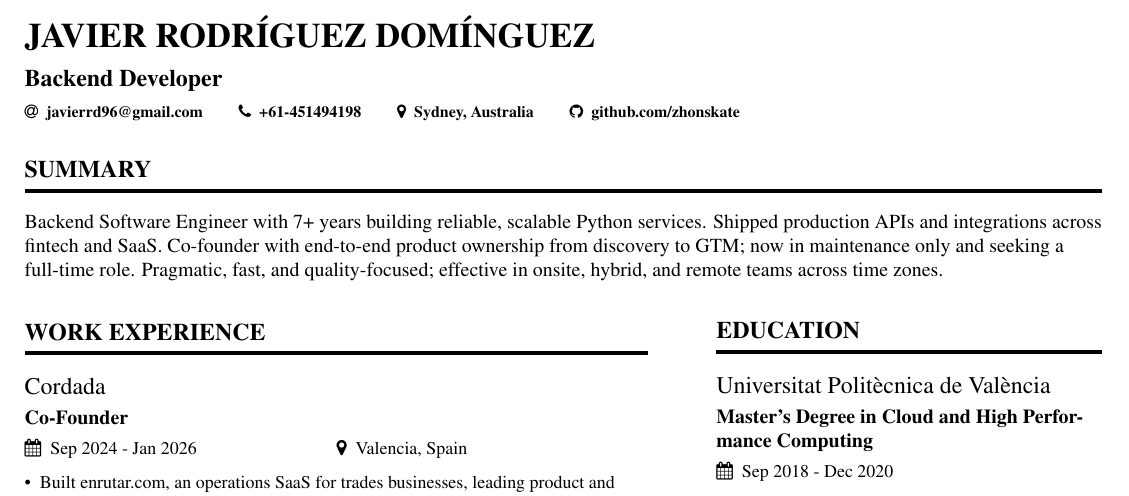
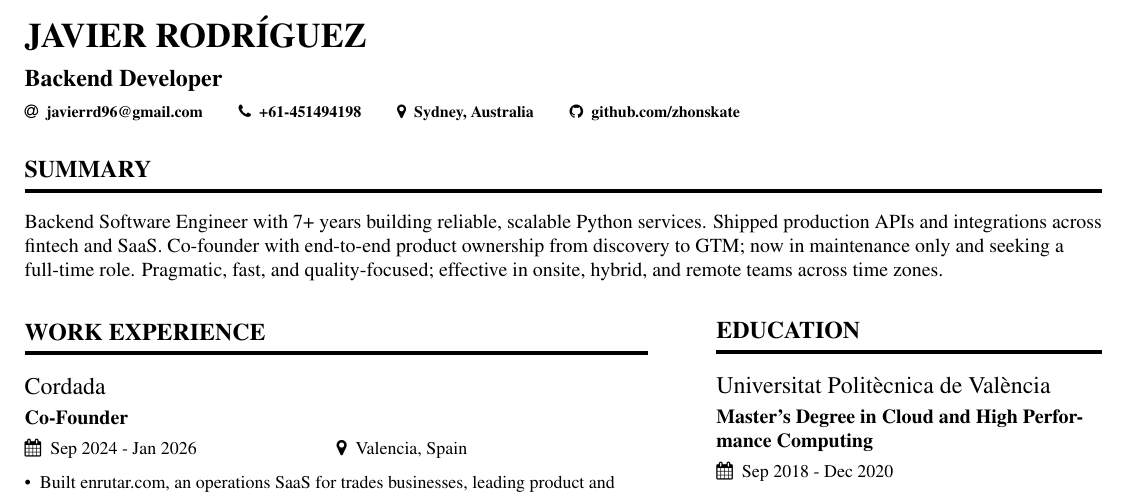
Before and after one commit to zhonskate/CV, a LaTeX CV (isso.tex): part of the page, cut so that both start at the same text. Compiled offline with pdfLaTeX.

Commit message:
remove dominguez

```diff
--- a/isso.tex
+++ b/isso.tex
@@ -26,7 +26,7 @@
 
 \begin{document}
 
-\name{JAVIER RODRÍGUEZ DOMÍNGUEZ}
+\name{JAVIER RODRÍGUEZ}
 
 \tagline{Backend Developer}
 
```
Also changed, not shown: cv_javier_rodriguez.pdf (added), 1 other file.
